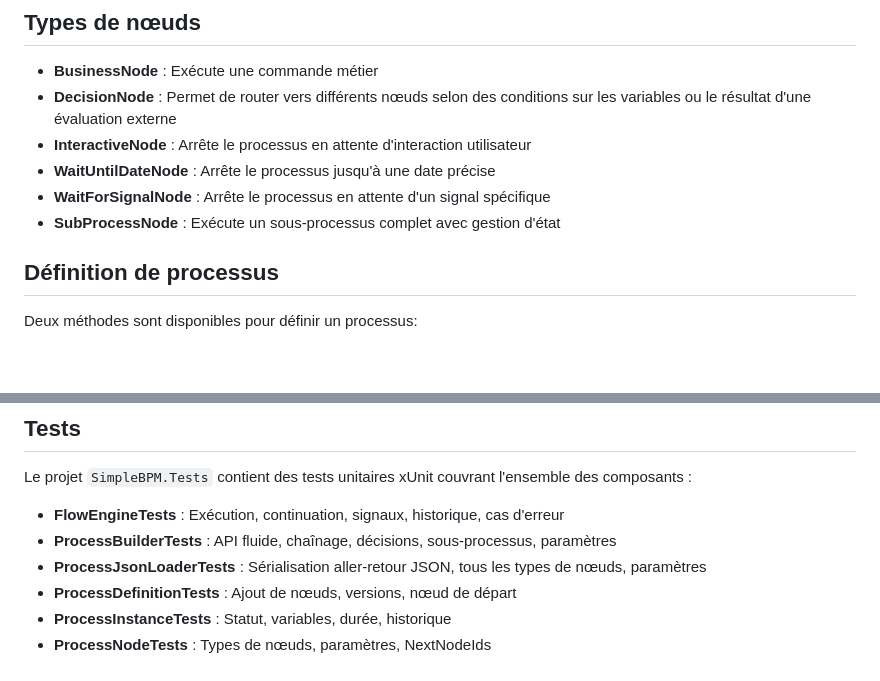
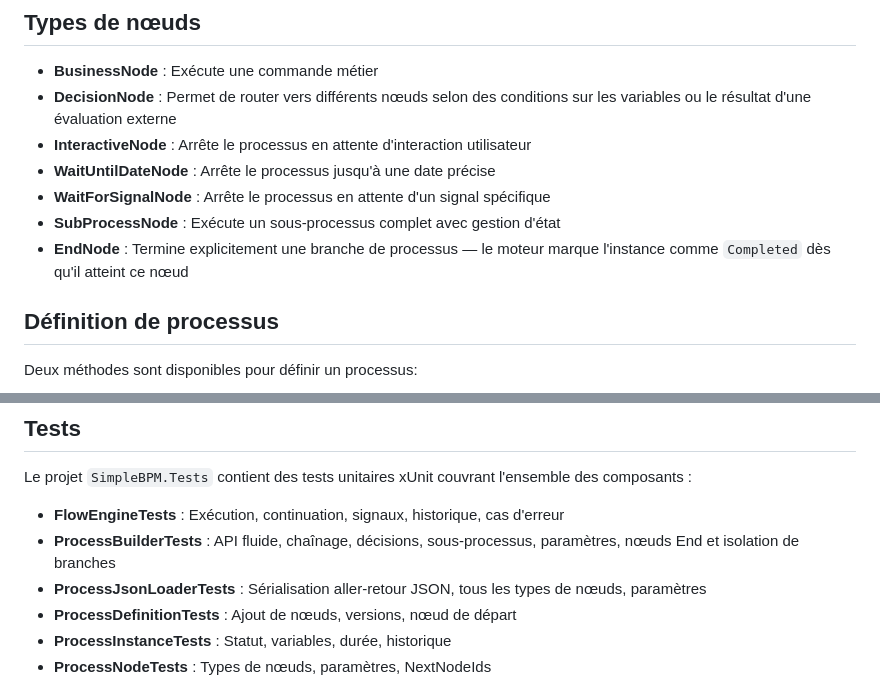
Before and after one commit to Luscar/Workflow, a Markdown page: README.md, 2 parts joined by grey strips. Rendered like a GitHub page; blank space fills up the shorter version.

```diff
--- a/README.md
+++ b/README.md
@@ -10,6 +10,7 @@ Une librairie légère pour gérer des processus métier (BPM) avec différents
 - **WaitUntilDateNode** : Arrête le processus jusqu'à une date précise
 - **WaitForSignalNode** : Arrête le processus en attente d'un signal spécifique
 - **SubProcessNode** : Exécute un sous-processus complet avec gestion d'état
+- **EndNode** : Termine explicitement une branche de processus — le moteur marque l'instance comme `Completed` dès qu'il atteint ce nœud
 
 ## Définition de processus
 
@@ -706,7 +715,7 @@ SimpleBPM.sln
 Le projet `SimpleBPM.Tests` contient des tests unitaires xUnit couvrant l'ensemble des composants :
 
 - **FlowEngineTests** : Exécution, continuation, signaux, historique, cas d'erreur
-- **ProcessBuilderTests** : API fluide, chaînage, décisions, sous-processus, paramètres
+- **ProcessBuilderTests** : API fluide, chaînage, décisions, sous-processus, paramètres, nœuds End et isolation de branches
 - **ProcessJsonLoaderTests** : Sérialisation aller-retour JSON, tous les types de nœuds, paramètres
 - **ProcessDefinitionTests** : Ajout de nœuds, versions, nœud de départ
 - **ProcessInstanceTests** : Statut, variables, durée, historique
```
Also changed, not shown: other parts of README.md (+10 -2 lines).
